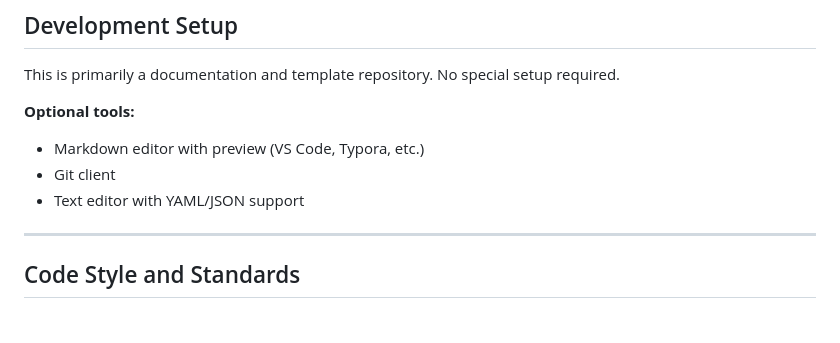
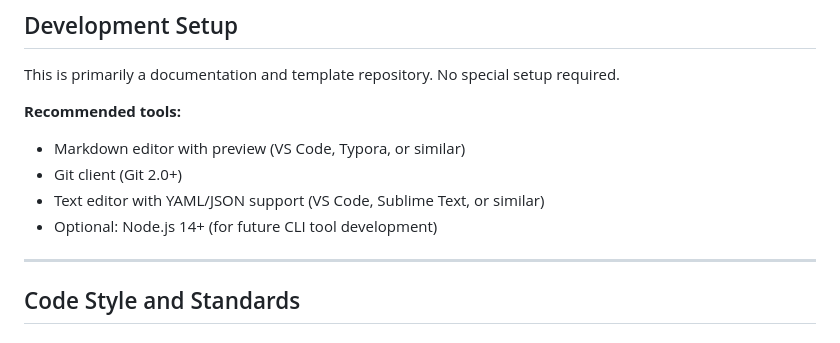
Before and after one commit to TrevorPLam/governance, a Markdown page: CONTRIBUTING.md, the part around the change. Drawn GitHub-style.

Commit message:
Address code review feedback on workflow documentation
Co-authored-by: TrevorPLam <204136860+TrevorPLam@users.noreply.github.com>

```diff
--- a/CONTRIBUTING.md
+++ b/CONTRIBUTING.md
@@ -125,10 +125,11 @@ Your PR must include:
 
 This is primarily a documentation and template repository. No special setup required.
 
-**Optional tools:**
-- Markdown editor with preview (VS Code, Typora, etc.)
-- Git client
-- Text editor with YAML/JSON support
+**Recommended tools:**
+- Markdown editor with preview (VS Code, Typora, or similar)
+- Git client (Git 2.0+)
+- Text editor with YAML/JSON support (VS Code, Sublime Text, or similar)
+- Optional: Node.js 14+ (for future CLI tool development)
 
 ---
 
```
Also changed, not shown: README.md (+1 -1 lines), WORKFLOW_GUIDELINES.md (+1 -1 lines).
